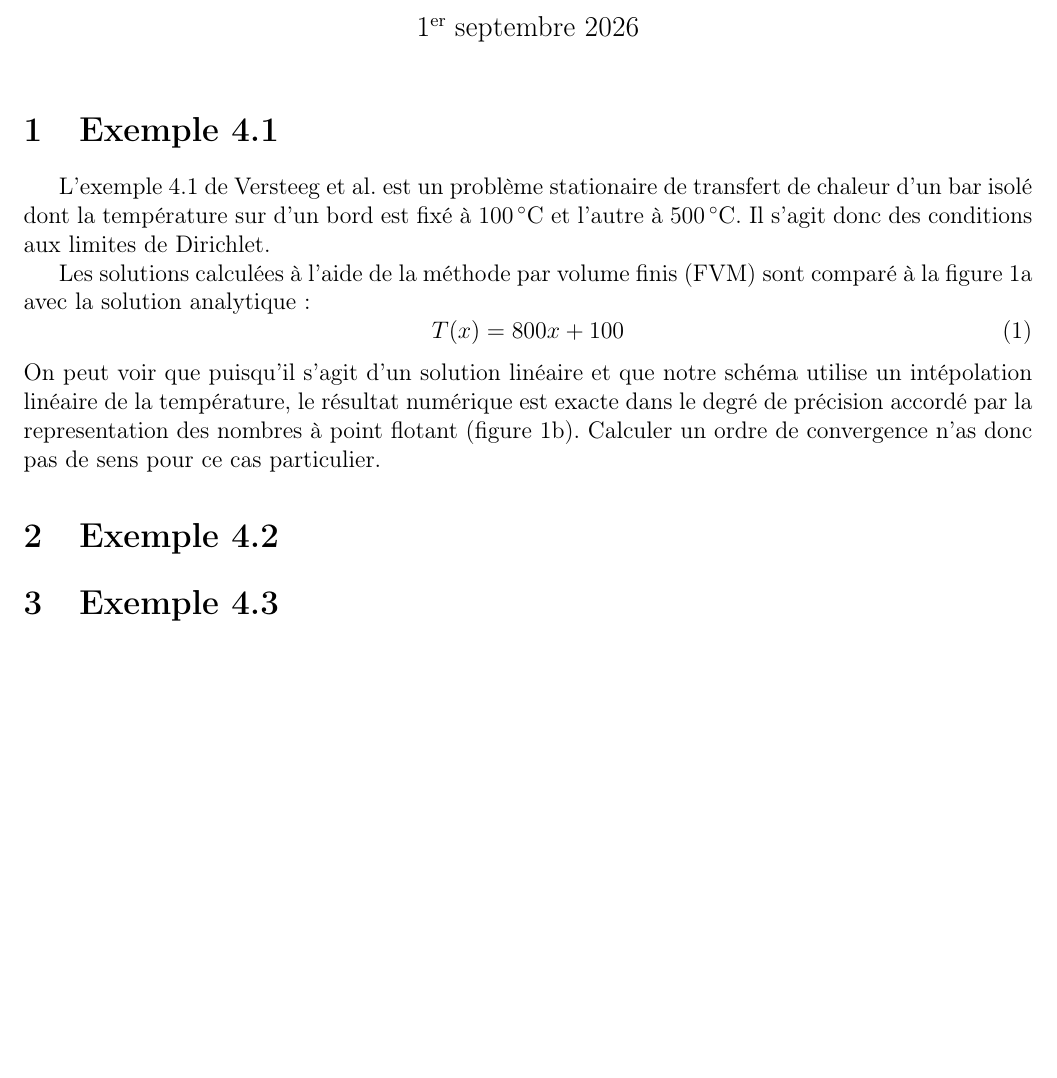
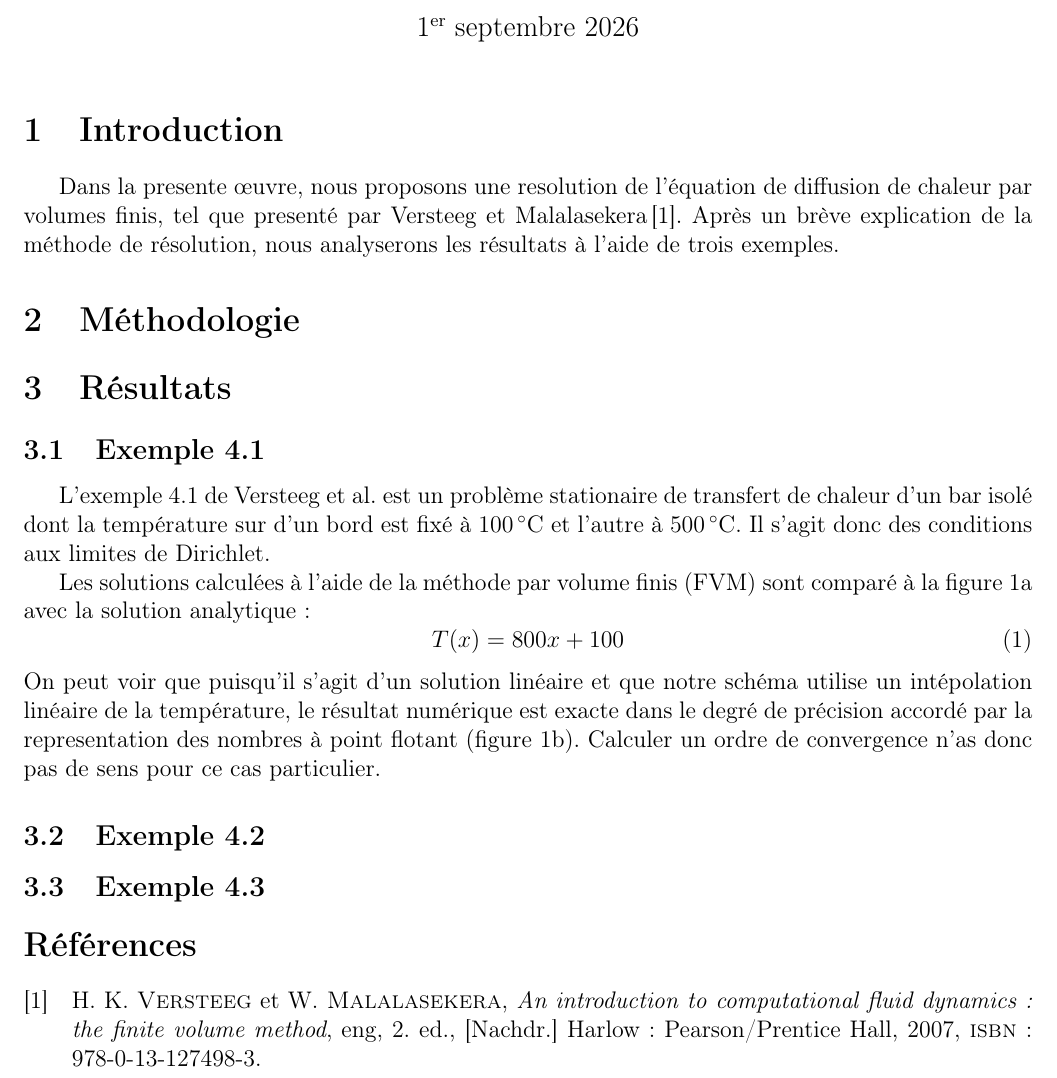
Before and after one commit to aureliegrebe/mec6616_lap2, a LaTeX document (rapport/lap1.tex, which reads rapport/references.bib): part of page 1 of 3, cut so that both start at the same text, the shorter picture padded with empty space. Compiled offline with pdfLaTeX.

Commit message:
Restructure report and add bibliographie

```diff
--- a/rapport/lap1.tex
+++ b/rapport/lap1.tex
@@ -19,7 +30,17 @@
 \begin{document}
 \maketitle
 
-\section{Exemple 4.1}
+\section{Introduction}
+
+Dans la presente œuvre, nous proposons une resolution de l'équation de diffusion
+de chaleur par volumes finis, tel que presenté par Versteeg et
+Malalasekera\,\cite{versteeg_introduction_2007}. Après un brève explication de
+la méthode de résolution, nous analyserons les résultats à l'aide de trois exemples.
+
+\section{Méthodologie}
+
+\section{Résultats}
+\subsection{Exemple 4.1}
 
 L'exemple 4.1 de Versteeg et al. est un problème stationaire de transfert de
 chaleur d'un bar isolé dont la température sur d'un bord est fixé à
@@ -54,7 +75,7 @@ donc pas de sens pour ce cas particulier.
 	\end{subfigure}
 \end{figure}
 
-\section{Exemple 4.2}
+\subsection{Exemple 4.2}
 
 
 \begin{figure}
@@ -69,7 +90,7 @@ donc pas de sens pour ce cas particulier.
 		\caption{Résultats analytique et par volume finis de l'exemple 4.1}
 	\end{subfigure}
 \end{figure}
-\section{Exemple 4.3}
+\subsection{Exemple 4.3}
 \begin{figure}
 	\centering
 	\begin{subfigure}[t]{0.45\textwidth}
@@ -83,5 +104,10 @@ donc pas de sens pour ce cas particulier.
 	\end{subfigure}
 \end{figure}
 
+\printbibliography[
+	heading=bibintoc,
+	title={Références}
+]
+
 
 \end{document}
--- /dev/null
+++ b/rapport/references.bib
@@ -0,0 +1,11 @@
+@book{versteeg_introduction_2007,
+	address = {Harlow},
+	edition = {2. ed., [Nachdr.]},
+	title = {An introduction to computational fluid dynamics: the finite volume method},
+	isbn = {978-0-13-127498-3},
+	shorttitle = {An introduction to computational fluid dynamics},
+	language = {eng},
+	publisher = {Pearson/Prentice Hall},
+	author = {Versteeg, H. K. and Malalasekera, W.},
+	year = {2007},
+}
```
Also changed, not shown: rapport/lap1.tex (11 more changed lines).
